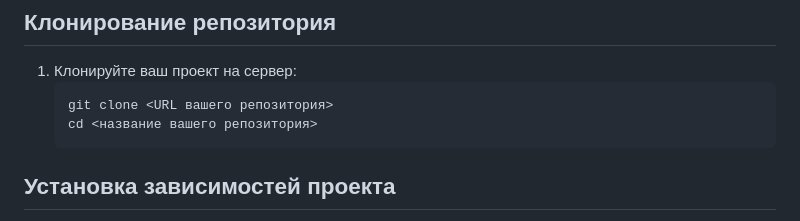
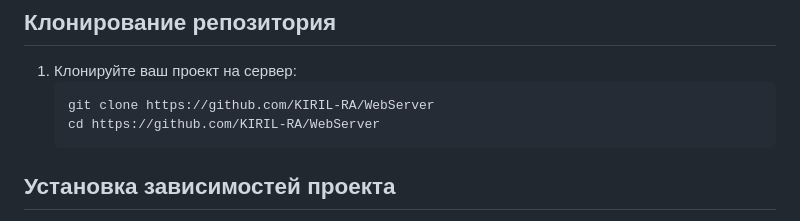
Before and after one commit to KIRIL-RA/WebServer, a Markdown page: Readme.md, the part around the change. Drawn GitHub-style.

````diff
--- a/Readme.md
+++ b/Readme.md
@@ -45,8 +45,8 @@
 
 1. Клонируйте ваш проект на сервер:
     ```bash
-    git clone <URL вашего репозитория>
-    cd <название вашего репозитория>
+    git clone https://github.com/KIRIL-RA/WebServer
+    cd https://github.com/KIRIL-RA/WebServer
     ```
 
 ## Установка зависимостей проекта
````
